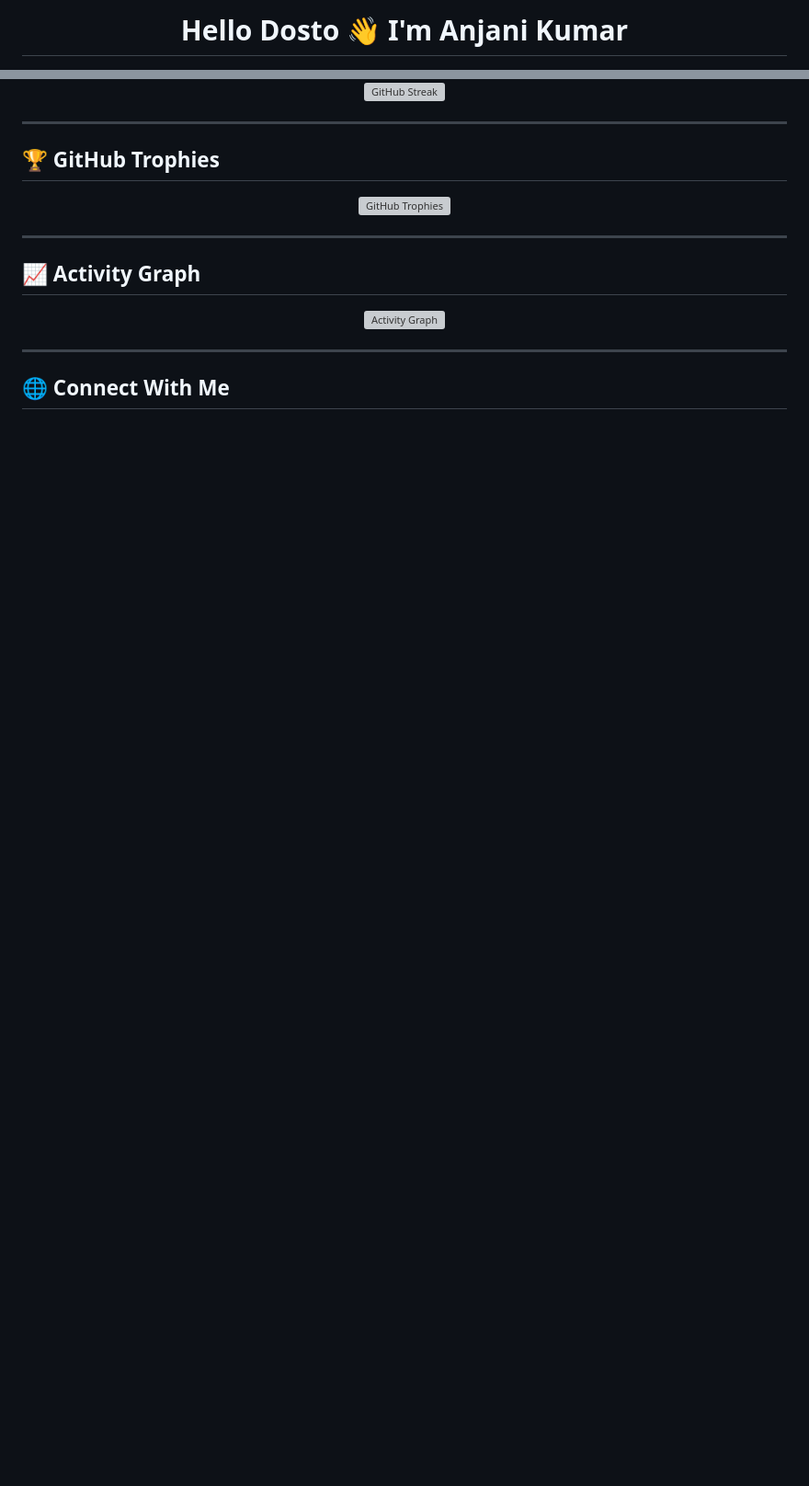
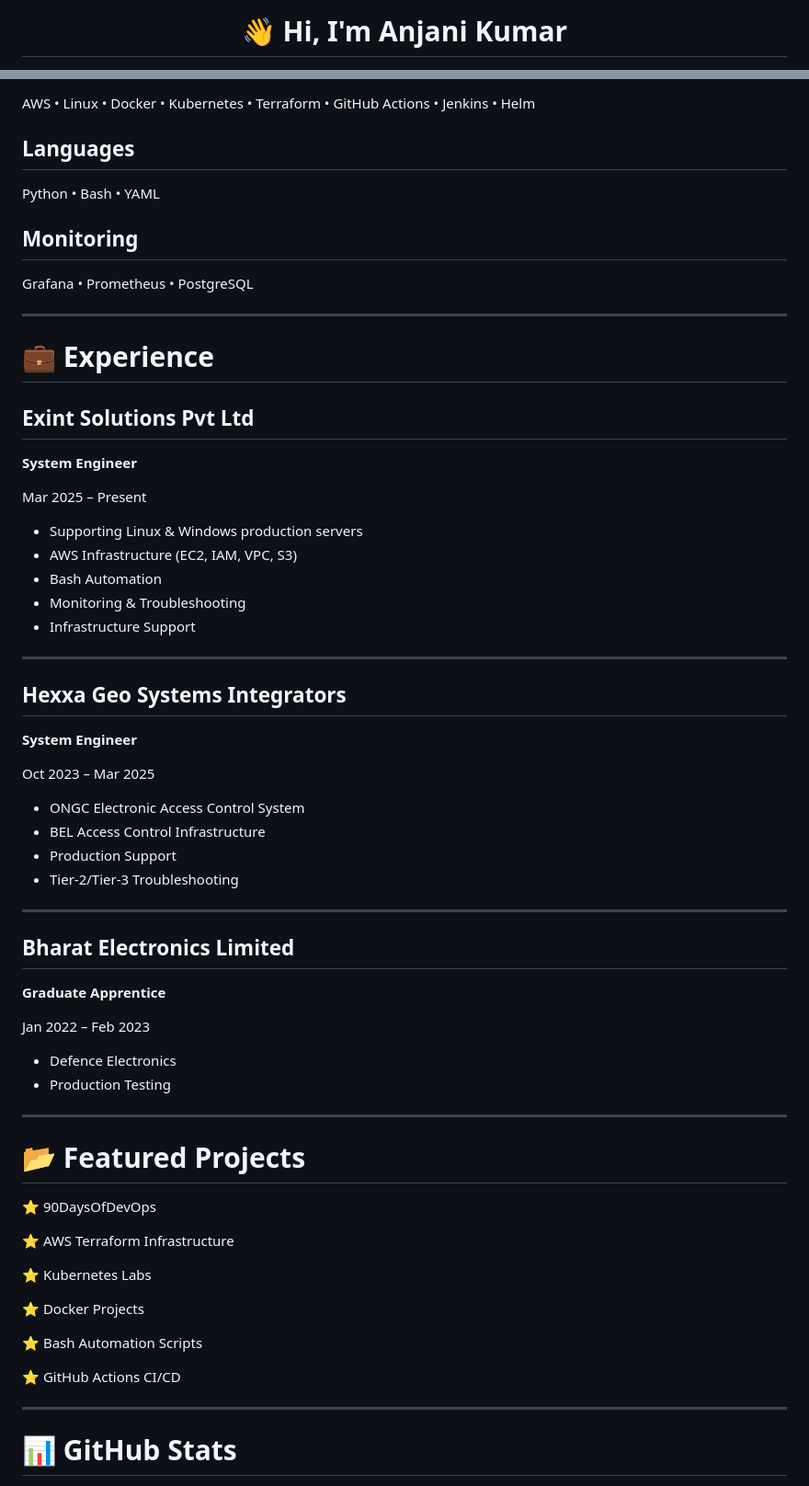
Before and after one commit to anjaniops/anjaniops, a Markdown page: README.md, 2 parts joined by grey strips. Shown at 92% size. GitHub-like rendering; blank space fills up the shorter version; grey boxes are pictures that could not be loaded.

```diff
--- a/README.md
+++ b/README.md
@@ -1,4 +1,4 @@
 <div align="center">
 
-# Hello Dosto 👋 I'm Anjani Kumar
+# 👋 Hi, I'm Anjani Kumar
 
@@ -75,25 +72,73 @@ I'm a **System Engineer** transitioning into **DevOps & Platform Engineering**,
 
-<div align="center">
-  <img src="https://github-readme-streak-stats.herokuapp.com/?user=anjaniops&theme=tokyonight&hide_border=true" alt="GitHub Streak" width="400">
-</div>
+AWS • Linux • Docker • Kubernetes • Terraform • GitHub Actions • Jenkins • Helm
+
+## Languages
+
+Python • Bash • YAML
+
+## Monitoring
+
+Grafana • Prometheus • PostgreSQL
 
 ---
 
-## 🏆 GitHub Trophies
-<div align="center">
-  <img src="https://github-profile-trophy.vercel.app/?username=anjaniops&theme=tokyonight&no-frame=true&no-bg=true&margin-w=4" alt="GitHub Trophies">
-</div>
+# 💼 Experience
+
+## Exint Solutions Pvt Ltd
+
+**System Engineer**
+
+Mar 2025 – Present
+
+- Supporting Linux & Windows production servers
+- AWS Infrastructure (EC2, IAM, VPC, S3)
+- Bash Automation
+- Monitoring & Troubleshooting
+- Infrastructure Support
 
 ---
 
-## 📈 Activity Graph
-<div align="center">
-  <img src="https://github-readme-activity-graph.vercel.app/graph?username=anjaniops&theme=tokyo-night&hide_border=true" alt="Activity Graph">
-</div>
+## Hexxa Geo Systems Integrators
+
+**System Engineer**
+
+Oct 2023 – Mar 2025
+
+- ONGC Electronic Access Control System
+- BEL Access Control Infrastructure
+- Production Support
+- Tier-2/Tier-3 Troubleshooting
 
 ---
 
-## 🌐 Connect With Me
+## Bharat Electronics Limited
+
+**Graduate Apprentice**
+
+Jan 2022 – Feb 2023
+
+- Defence Electronics
+- Production Testing
+
+---
+
+# 📂 Featured Projects
+
+⭐ 90DaysOfDevOps
+
+⭐ AWS Terraform Infrastructure
+
+⭐ Kubernetes Labs
+
+⭐ Docker Projects
+
+⭐ Bash Automation Scripts
+
+⭐ GitHub Actions CI/CD
+
+---
+
+# 📊 GitHub Stats
 
 <div align="center">
 
```
Also changed, not shown: other parts of README.md (+125 -58 lines).
